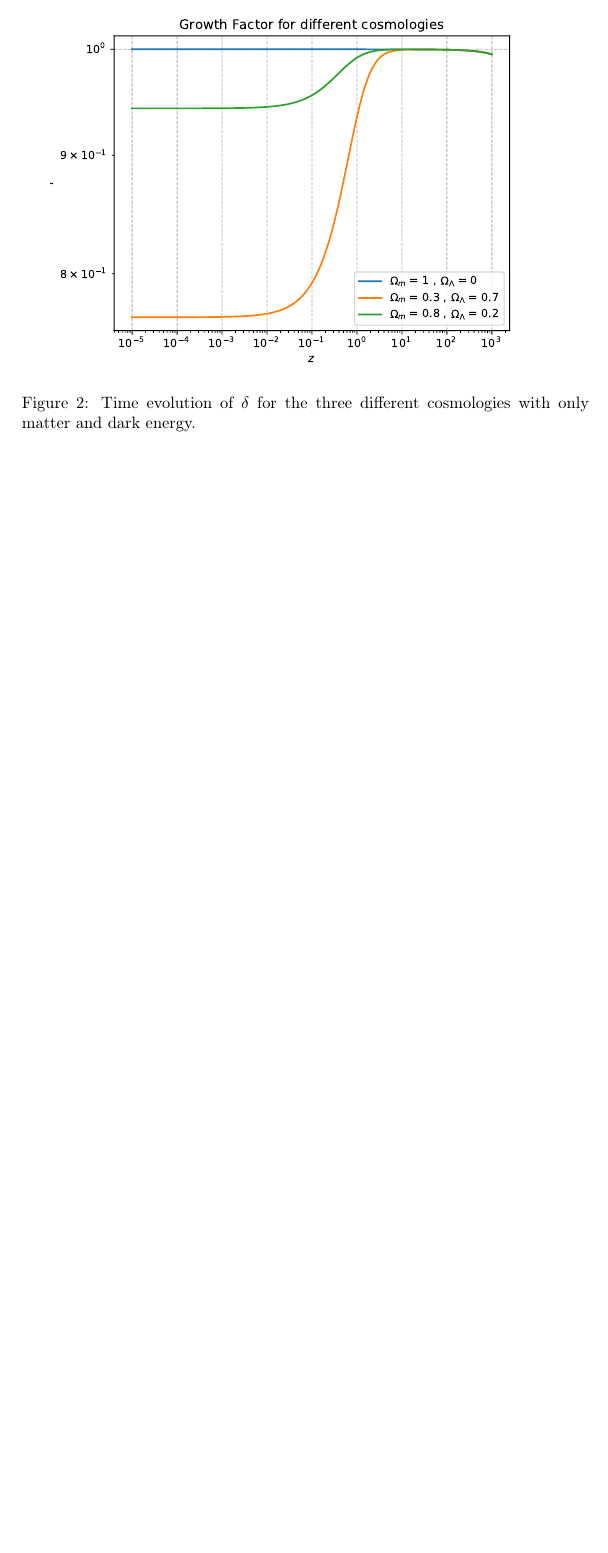
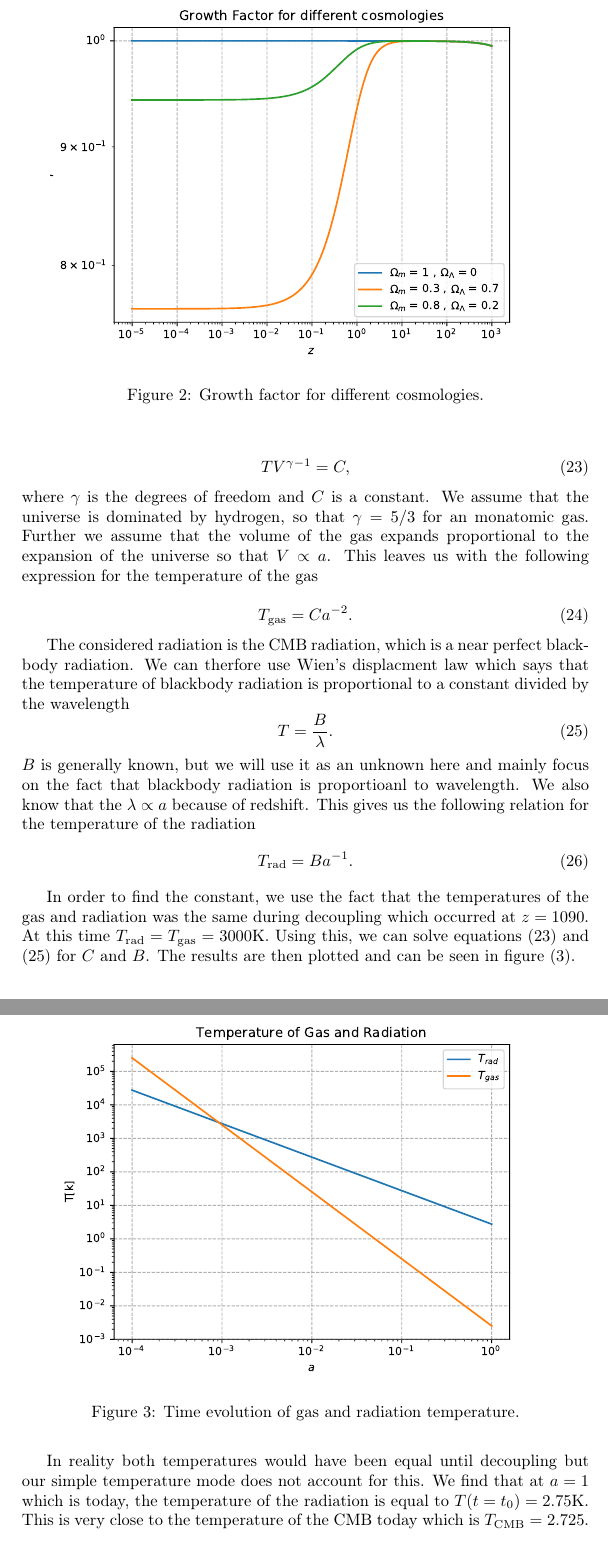
Before and after one commit to MetinSa/AST4320, a LaTeX problem sheet (Assignment1/main.tex): part of page 6 of 9 before the commit and two parts of pages 7 and 8 of 12 after it, the two joined at a grey line, cut so that both start at the same text, the shorter picture padded with empty space. The pictures show the PDF file Assignment1/Project_1.pdf that the author committed with the source.

Commit message:
finished

```diff
--- a/Assignment1/main.tex
+++ b/Assignment1/main.tex
@@ -177,11 +201,11 @@ The Friedman equations can be used to derive the following expression for the Hu
 \left(\frac{\dot{a}}{a}\right)^2 = H^2 = H_0^2 \left[ \frac{\Omega_m}{a^3} +  \Omega_\Lambda \right],
 \end{equation}
 where $\Omega_i$ is the fractional density parameter and
-$i = m, \Lambda$ represents the matter and dark energy contributions to the density. We have assumed that the fractional radiation density is $\omega_r = 0$.
+$i = m, \Lambda$ represents the matter and dark energy contributions to the density. We have assumed that the fractional radiation density is $\Omega_r = 0$.
 
 We will then specifically study the three scenarios where we have  $(\Omega_m, \Omega_\Lambda) = (1.0, 0.0)$, $(\Omega_m, \Omega_\Lambda) = (0.3, 0.7)$, and $(\Omega_m, \Omega_\Lambda) = (0.8, 0.2)$.
 
-Inserting these numbers into \eqref{eq:7}, we can find expressions for the $\dot{a}/a$ term for all three cases. Doing so gives us the following three expressions
+Inserting these numbers into (11), we can find expressions for the $\dot{a}/a$ term for all three cases. Doing so gives us the following three expressions
 
 \begin{equation}
 \frac{\dot{a}}{a} = H_0 a^{-3/2}
@@ -259,7 +283,45 @@ Doing so results in the following plot
 \begin{figure}[h]
   \centering
   \includegraphics[width=0.9\linewidth]{growth.pdf}
-  \caption{Time evolution of $\delta$ for the three different cosmologies with only matter and dark energy.}
+  \caption{Growth factor for different cosmologies.}
   \label{fig:2}
 \end{figure}
 From figure \ref{fig:2} we see that the growth factor for the Einstein-de Sitter universe is basically constant at $f = 0$, meaning that there are no growth in this model. The two other models follows this flatness early in the history of the universe, but start to decrease when $z$ approaches $z =1$. We see again that the model with the largest $\Omega_\Lambda$ experiences the largest growth.
+
+\section*{Exercise 3}
+
+\subsection*{ (1) }
+
+We will now study the temperature evolution of the radiation and gas in the universe in the range $a \in (10^{-4},1)$. We will assume that the both fluids evolve adiabatically though out the expansion of the universe. For an ideal gas whith adiabatic expansion, we have the following temperature volume relation
+
+\begin{equation}
+    TV^{\gamma-1} = C,
+\end{equation}
+where $\gamma$ is the degrees of freedom and $C$ is a constant. We assume that the universe is dominated by hydrogen, so that $\gamma = 5/3$ for an monatomic gas. Further we assume that the volume of the gas expands proportional to the expansion of the universe so that $V \propto a$. This leaves us with the following expression for the temperature of the gas
+
+\begin{equation}
+    T_\text{gas} = C a^{-2}.
+\end{equation}
+
+
+The considered radiation is the CMB radiation, which is a near perfect blackbody radiation. We can therfore use Wien's displacment law which says that the temperature of blackbody radiation is proportional to a constant divided by the wavelength
+\begin{equation}
+    T =  \frac{B}{\lambda}.
+\end{equation}
+$B$ is generally known, but we will use it as an unknown here and mainly focus on the fact that blackbody radiation is proportioanl to wavelength. We also know that the $\lambda \propto a$ because of redshift. This gives us the following relation for the temperature of the radiation
+\begin{equation}
+    T_\text{rad} = Ba^{-1}.
+\end{equation}
+
+In order to find the constant, we use the fact that the temperatures of the gas and radiation was the same during decoupling which occurred at $z = 1090$. At this time $T_\text{rad} = T_\text{gas} = 3000$K. Using this, we can solve equations (23) and (25) for $C$ and $B$. The results are then plotted and can be seen in figure (3).
+
+\begin{figure}[h]
+  \centering
+  \includegraphics[width=0.9\linewidth]{Temp.pdf}
+  \caption{Time evolution of gas and radiation temperature.}
+  \label{fig:3}
+\end{figure}
+
+In reality both temperatures would have been equal until decoupling but our simple temperature mode does not account for this. We find that at $a = 1$ which is today, the temperature of the radiation is equal to $T(t=t_0) = 2.75$K. This is very close to the temperature of the CMB today which is $T_\text{CMB} = 2.725$.
+
+\subsection*{(2)}
@@ -265,0 +334,9 @@ From figure \ref{fig:2} we see that the growth factor for the Einstein-de Sitter
+\begin{equation}
+    M_J = \frac{\pi^{5/2}}{6} \frac{c_s^3}{G^{3/2}\rho^{1/2}},
+\end{equation}
+where $c_s$ is the speed of sound and $G$ is the gravitational constant.
+We are interested in finding out how they are related to redshift. We know that the speed of sound is given as
+
+\begin{equation}
+    c_s = \sqrt{\frac{k_B T}{\mu m_p}},
+\end{equation}
```
Also changed, not shown: Assignment1/2b.pdf, Assignment1/Project_1.pdf, Assignment1/Temp.pdf (added), Assignment1/growth.pdf, Assignment1/main.tex (61 more changed lines), 1 other file.
